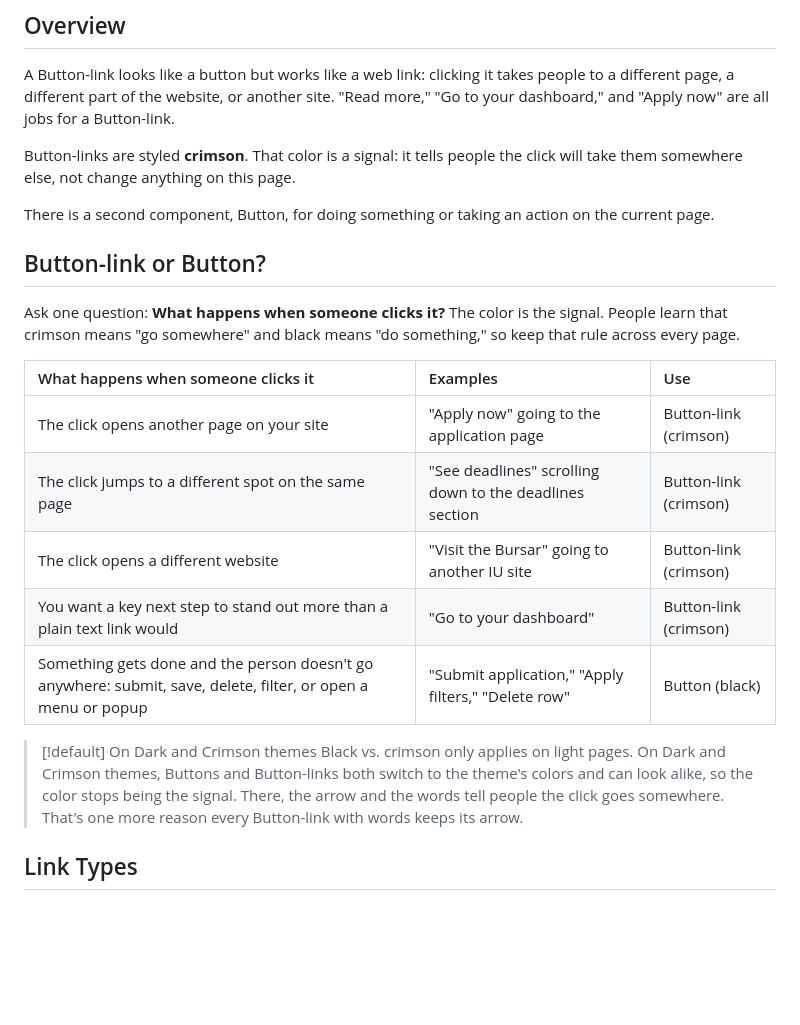
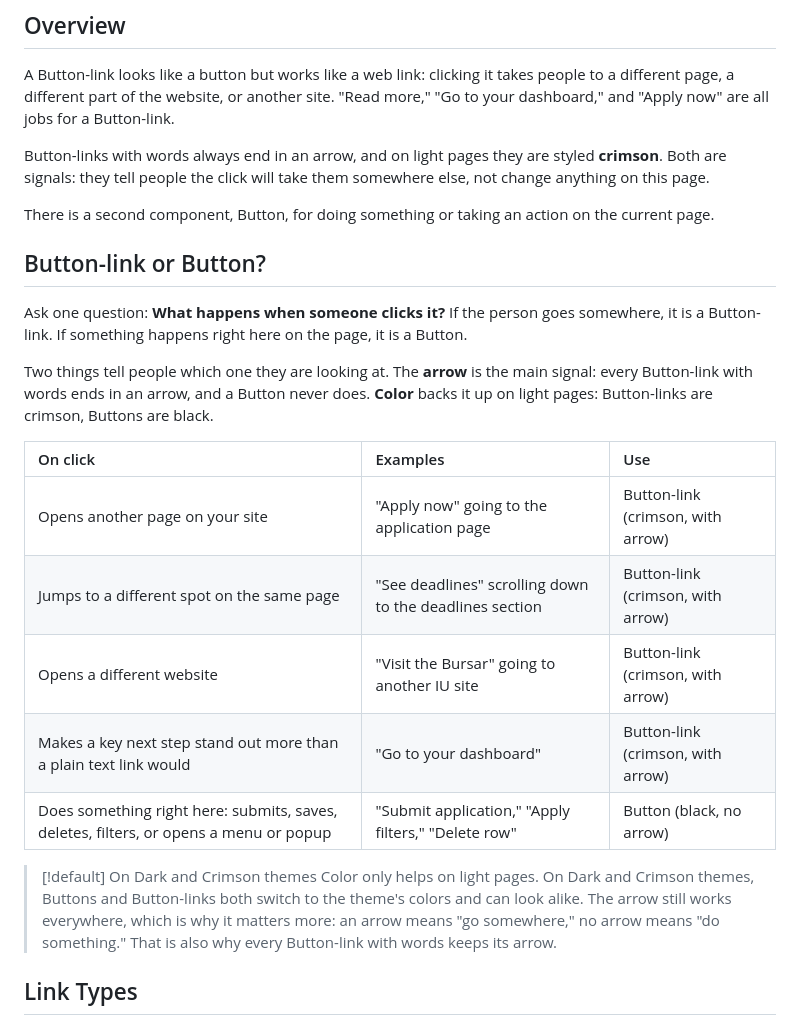
Before and after one commit to manselldesign/rivet-component-guide, a Markdown page: docs/button-link.md, the part around the change. GitHub-like rendering; blank space fills up the shorter version.

```diff
--- a/docs/button-link.md
+++ b/docs/button-link.md
@@ -3,23 +3,25 @@
 ## Overview
 A Button-link looks like a button but works like a web link: clicking it takes people to a different page, a different part of the website, or another site. "Read more," "Go to your dashboard," and "Apply now" are all jobs for a Button-link.
 
-Button-links are styled **crimson**. That color is a signal: it tells people the click will take them somewhere else, not change anything on this page.
+Button-links with words always end in an arrow, and on light pages they are styled **crimson**. Both are signals: they tell people the click will take them somewhere else, not change anything on this page.
 
 There is a second component, Button, for doing something or taking an action on the current page.
 
 ## Button-link or Button?
-Ask one question: **What happens when someone clicks it?** The color is the signal. People learn that crimson means "go somewhere" and black means "do something," so keep that rule across every page.
+Ask one question: **What happens when someone clicks it?** If the person goes somewhere, it is a Button-link. If something happens right here on the page, it is a Button.
 
-| What happens when someone clicks it | Examples | Use |
+Two things tell people which one they are looking at. The **arrow** is the main signal: every Button-link with words ends in an arrow, and a Button never does. **Color** backs it up on light pages: Button-links are crimson, Buttons are black.
+
+| On click | Examples | Use |
 | :--- | :--- | :--- |
-| The click opens another page on your site | "Apply now" going to the application page | Button-link (crimson) |
-| The click jumps to a different spot on the same page | "See deadlines" scrolling down to the deadlines section | Button-link (crimson) |
-| The click opens a different website | "Visit the Bursar" going to another IU site | Button-link (crimson) |
-| You want a key next step to stand out more than a plain text link would | "Go to your dashboard" | Button-link (crimson) |
-| Something gets done and the person doesn't go anywhere: submit, save, delete, filter, or open a menu or popup | "Submit application," "Apply filters," "Delete row" | Button (black) |
+| Opens another page on your site | "Apply now" going to the application page | Button-link (crimson, with arrow) |
+| Jumps to a different spot on the same page | "See deadlines" scrolling down to the deadlines section | Button-link (crimson, with arrow) |
+| Opens a different website | "Visit the Bursar" going to another IU site | Button-link (crimson, with arrow) |
+| Makes a key next step stand out more than a plain text link would | "Go to your dashboard" | Button-link (crimson, with arrow) |
+| Does something right here: submits, saves, deletes, filters, or opens a menu or popup | "Submit application," "Apply filters," "Delete row" | Button (black, no arrow) |
 
 > [!default] On Dark and Crimson themes
-> Black vs. crimson only applies on light pages. On Dark and Crimson themes, Buttons and Button-links both switch to the theme's colors and can look alike, so the color stops being the signal. There, the arrow and the words tell people the click goes somewhere. That's one more reason every Button-link with words keeps its arrow.
+> Color only helps on light pages. On Dark and Crimson themes, Buttons and Button-links both switch to the theme's colors and can look alike. The arrow still works everywhere, which is why it matters more: an arrow means "go somewhere," no arrow means "do something." That is also why every Button-link with words keeps its arrow.
 
 ## Link Types
 A Button-link with words ends in an arrow. The arrow is not decoration. It tells people what kind of trip they are about to take, so use the right one.
```
Also changed, not shown: docs/button.md (+11 -9 lines).
